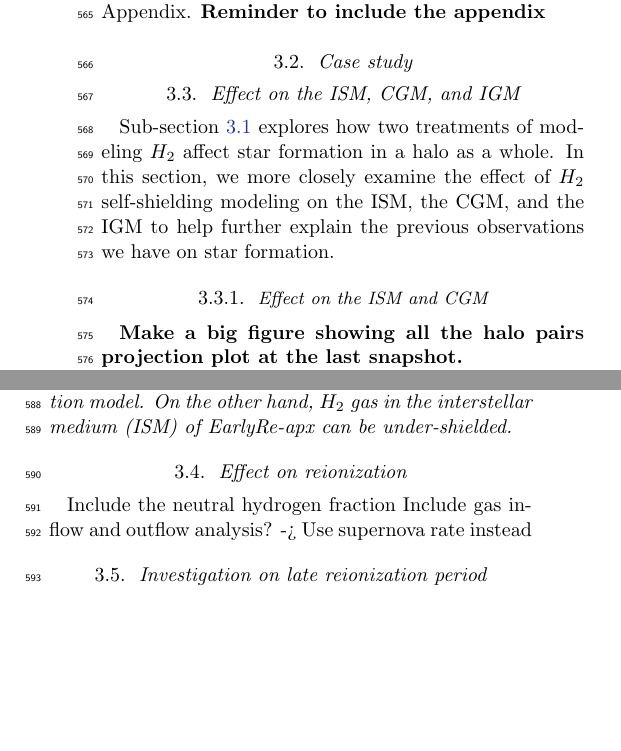
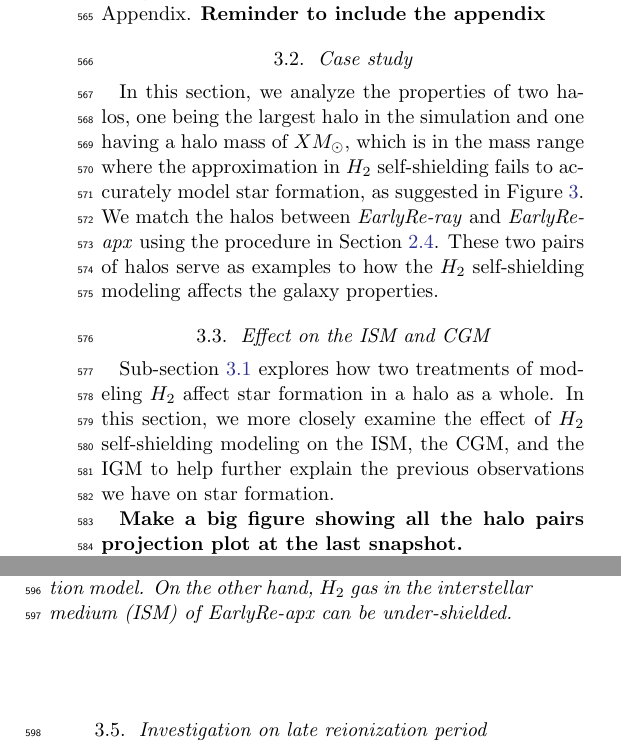
Before and after one commit to thinhhn2/H2_self_shielding_paper, a LaTeX paper (sample631.tex): two parts of the columns of page 8 of 13, joined at a grey line, cut so that both start at the same text, the shorter picture padded with empty space. Compiled offline with pdfLaTeX.

Commit message:
Update paper

```diff
--- a/sample631.tex
+++ b/sample631.tex
@@ -425,3 +425,4 @@ Another difference between \textit{EarlyRe-ray} and \textit{EarlyRe-apx} is the
 
 \subsection{Case study}
 
+In this section, we analyze the properties of two halos, one being the largest halo in the simulation and one having a halo mass of $X M_\odot$, which is in the mass range where the approximation in $H_{2}$ self-shielding fails to accurately model star formation, as suggested in Figure~\ref{fig:SFR_stellar_total_EarlyRe}. We match the halos between \textit{EarlyRe-ray} and \textit{EarlyRe-apx} using the procedure in Section~\ref{subsect:cross-matching_halos}. These two pairs of halos serve as examples to how the $H_{2}$ self-shielding modeling affects the galaxy properties.
@@ -439 +437,0 @@ Another difference between \textit{EarlyRe-ray} and \textit{EarlyRe-apx} is the
-	\label{fig:Halo3-3_comparison}
@@ -440,12 +441,11 @@ Another difference between \textit{EarlyRe-ray} and \textit{EarlyRe-apx} is the
+	\label{fig:Halo8-9_comparison}
 \end{figure*}
 
 
-\subsection{Effect on the ISM, CGM, and IGM}
+\subsection{Effect on the ISM and CGM}
 
 Sub-section~\ref{subsect:effect_on_sf} explores how two treatments of modeling $H_{2}$ affect star formation in a halo as a whole. In this section, we more closely examine the effect of $H_{2}$ self-shielding modeling on the ISM, the CGM, and the IGM to help further explain the previous observations we have on star formation.
 
-
-\subsubsection{Effect on the ISM and CGM}
 
 \textbf{Make a big figure showing all the halo pairs projection plot at the last snapshot.}
 
@@ -475,13 +473,11 @@ Sub-section~\ref{subsect:effect_on_sf} explores how two treatments of modeling $
-    \label{fig:gas_star_surface_density_194}
+    \includegraphics[width=\textwidth]{EarlyRe/gas_surface_density_multiple_ver1088.png}
+    \caption{The gas surface density, gas temperature, and gas metallicity within the simulation's refined region between the \textit{EarlyRe-apx} and \textit{EarlyRe-ray}.}
+    \label{fig:gas_surface_density_wholebox}
 \end{figure*}
 
 \textit{For the radiative star cluster model and the Population III star model used in our simulation, their overdensity thresholds for a star particle to form are $10^{7}$ and $10^{6}$, respectively. At the time step where we evaluate the $f_{sh}$ ($z$ = 10.9), these overdensity thresholds correspond to a gas density threshold of $4.5\times 10^{-20}$ and $4.5\times 10^{-21}$. According to Figure~\ref{fig:fsh_comparison}, these thresholds lie in the regime where $f_{sh}$ is typically over-estimated in the approximation model. On the other hand, $H_{2}$ gas in the interstellar medium (ISM) of \textit{EarlyRe-apx} can be under-shielded.}
 
 
-
-\subsection{Effect on reionization}
-Include the neutral hydrogen fraction
-Include gas inflow and outflow analysis? -> Use supernova rate instead
 
 \begin{figure*}
     \centering
```
Also changed, not shown: EarlyRe/Halo0-0_property_comparison_Snapshot_211_Projection_x_ver1088.png (added), EarlyRe/Halo0-0_property_evolution_comparison_ver1088.png (added), EarlyRe/Halo8-9_property_comparison_Snapshot_211_Projection_x_ver1088.png (added), EarlyRe/Halo8-9_property_evolution_comparison_ver1088.png (added), EarlyRe/gas_surface_density_multiple_ver1088.png (added), sample631.tex (19 more changed lines), 4 other files.
